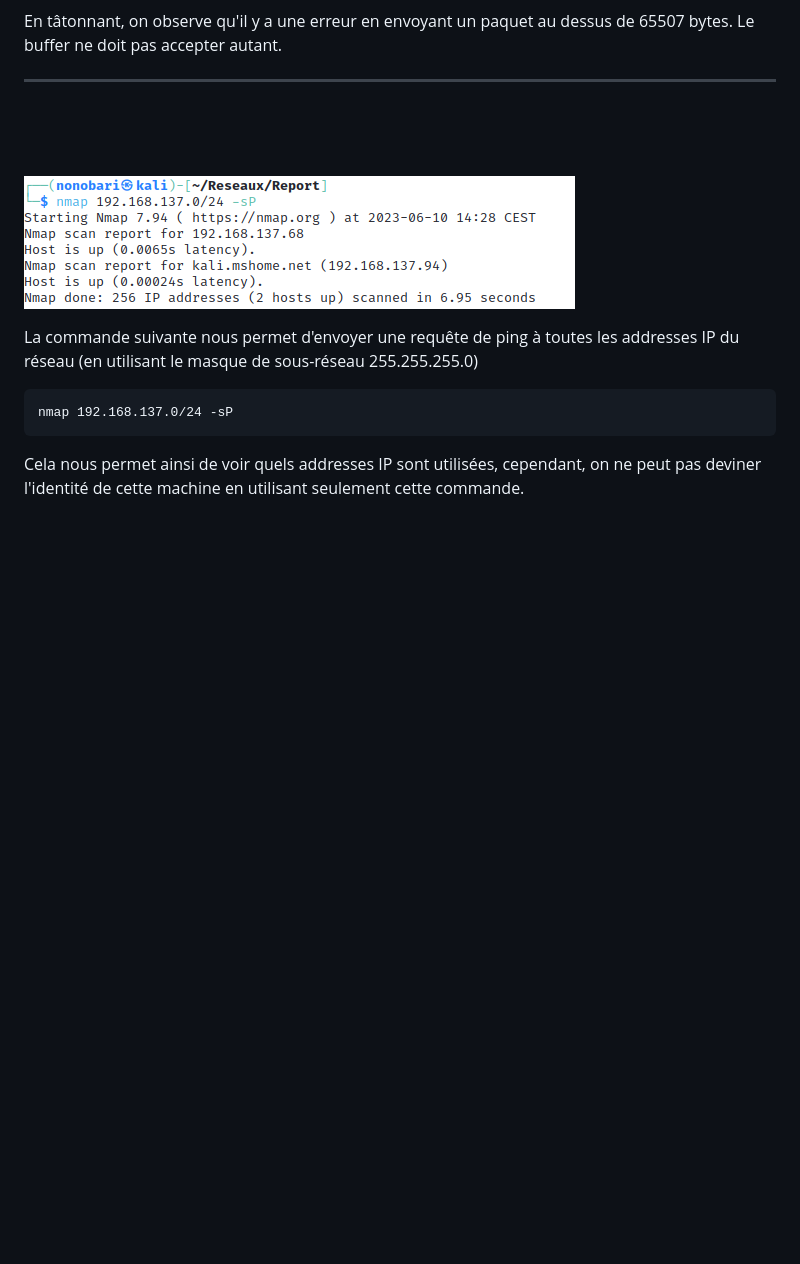
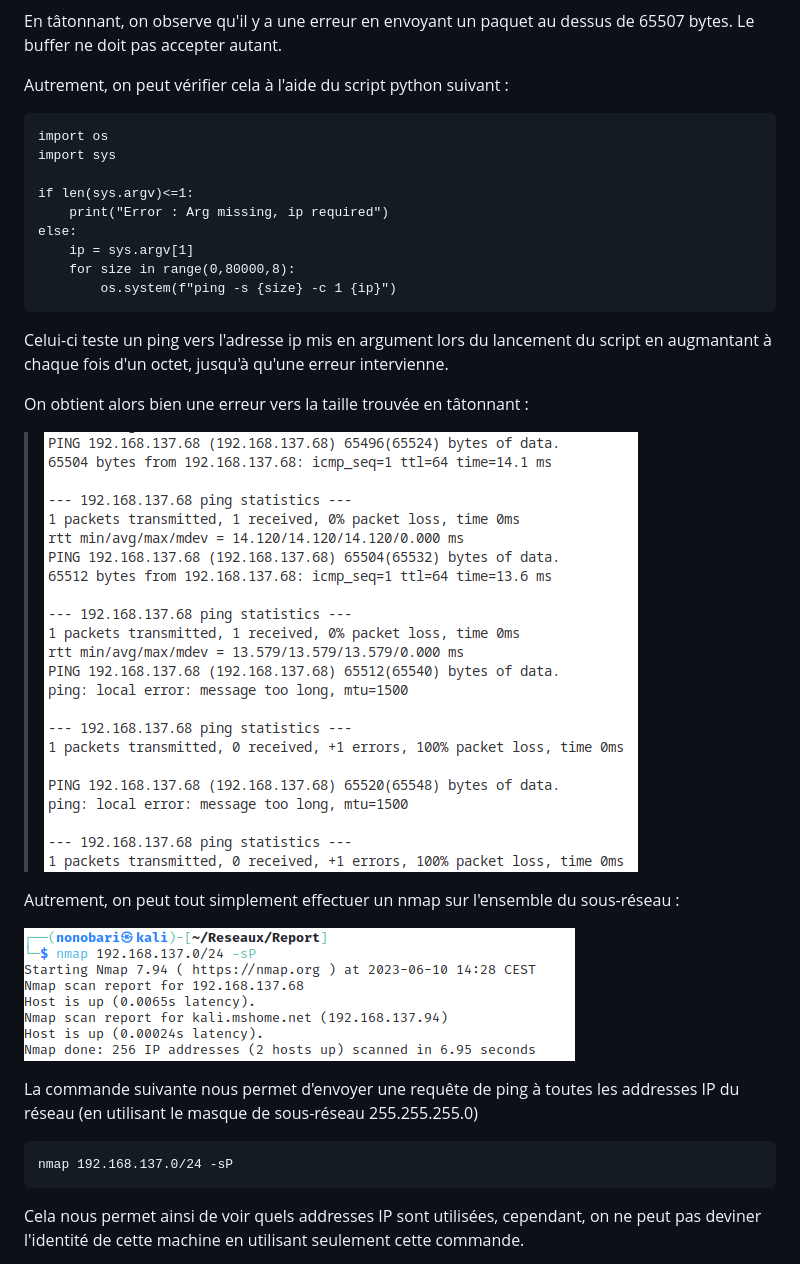
Before and after one commit to Nonobari/Network_report, a Markdown page: Rapport.md, the part around the change printed below. Rendered like a GitHub page; pictures changed too: assets/pingError.png (added); blank space fills up the shorter version.

```diff
--- a/Rapport.md
+++ b/Rapport.md
@@ -54,10 +56,27 @@ On peut donc augmenter la taille des paquets jusqu'à obtenir une erreur de time
 
 En tâtonnant, on observe qu'il y a une erreur en envoyant un paquet au dessus de 65507 bytes. Le buffer ne doit pas accepter autant.
 
----
-\
-\
-\
+
+Autrement, on peut vérifier cela à l'aide du script python suivant :
+
+    import os
+    import sys
+
+    if len(sys.argv)<=1:
+        print("Error : Arg missing, ip required")
+    else:
+        ip = sys.argv[1]
+        for size in range(0,80000,8):
+            os.system(f"ping -s {size} -c 1 {ip}")
+
+Celui-ci teste un ping vers l'adresse ip mis en argument lors du lancement du script en augmantant à chaque fois d'un octet, jusqu'à qu'une erreur intervienne.
+
+On obtient alors bien une erreur vers la taille trouvée en tâtonnant :
+
+>![pictureNmapPing](assets/pingError.png)
+
+Autrement, on peut tout simplement effectuer un nmap sur l'ensemble du sous-réseau :
+
 ![pictureNmapPing](assets/nmapPing.png)
 
 
```
Also changed, not shown: other parts of Rapport.md (+12 -6 lines), assets/portScan.png (added), assets/traceroute.png (added), 1 other file.
